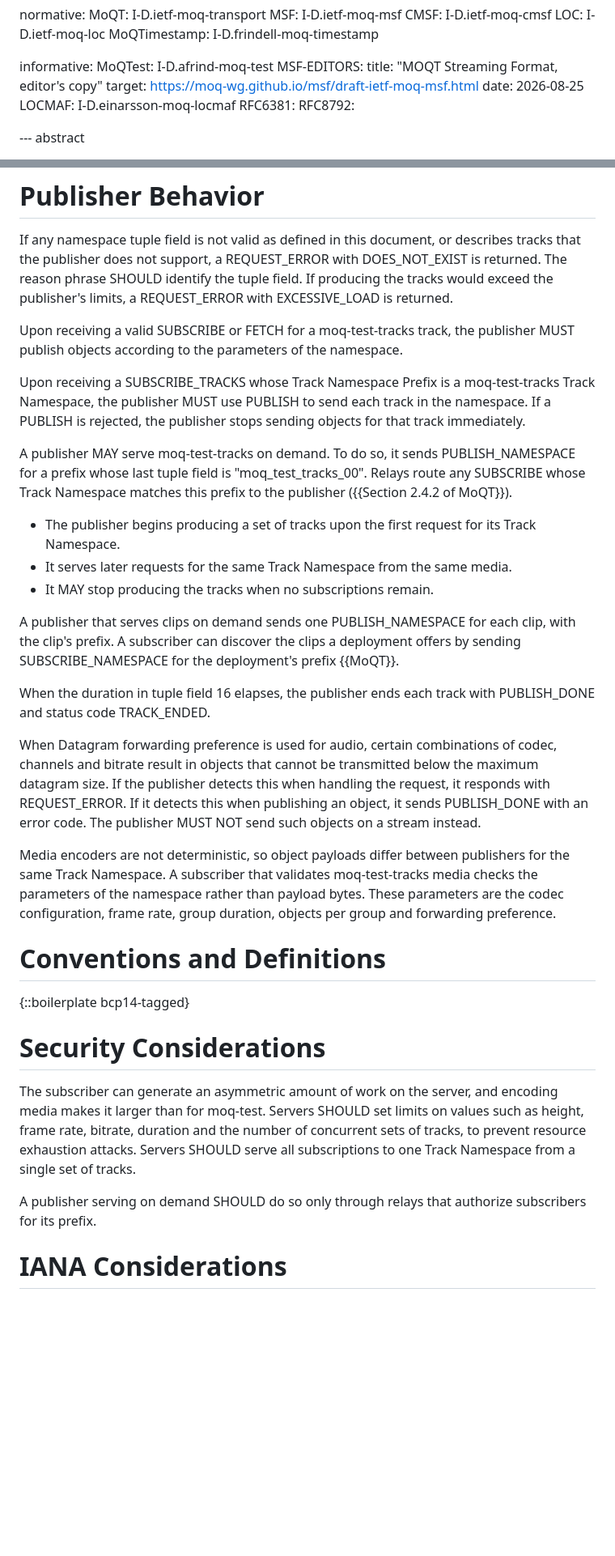
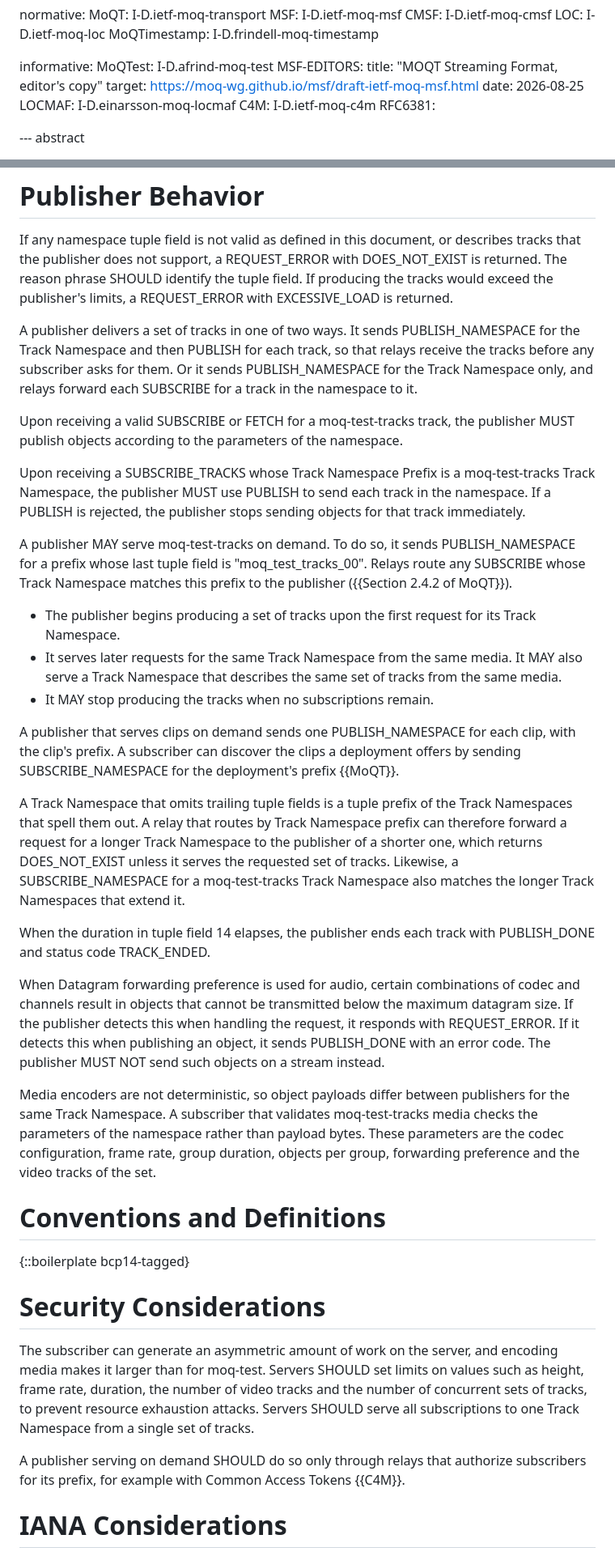
Before and after one commit to gmarzot/draft-marzot-moq-test-tracks, a Markdown page: draft-marzot-moq-test-tracks.md, 2 parts joined by grey strips. Shown at 81% size. Rendered like a GitHub page; blank space fills up the shorter version.

```diff
--- a/draft-marzot-moq-test-tracks.md
+++ b/draft-marzot-moq-test-tracks.md
@@ -43,8 +43,8 @@ informative:
     target: https://moq-wg.github.io/msf/draft-ietf-moq-msf.html
     date: 2026-08-25
   LOCMAF: I-D.einarsson-moq-locmaf
+  C4M: I-D.ietf-moq-c4m
   RFC6381:
-  RFC8792:
 
 --- abstract
 
@@ -336,6 +423,12 @@ DOES_NOT_EXIST is returned. The reason phrase SHOULD identify the tuple
 field. If producing the tracks would exceed the publisher's limits, a
 REQUEST_ERROR with EXCESSIVE_LOAD is returned.
 
+A publisher delivers a set of tracks in one of two ways. It sends
+PUBLISH_NAMESPACE for the Track Namespace and then PUBLISH for each track,
+so that relays receive the tracks before any subscriber asks for them. Or it
+sends PUBLISH_NAMESPACE for the Track Namespace only, and relays forward
+each SUBSCRIBE for a track in the namespace to it.
+
 Upon receiving a valid SUBSCRIBE or FETCH for a moq-test-tracks track, the
 publisher MUST publish objects according to the parameters of the namespace.
 
@@ -352,6 +445,8 @@ publisher ({{Section 2.4.2 of MoQT}}).
 * The publisher begins producing a set of tracks upon the first request for
   its Track Namespace.
 * It serves later requests for the same Track Namespace from the same media.
+  It MAY also serve a Track Namespace that describes the same set of tracks
+  from the same media.
 * It MAY stop producing the tracks when no subscriptions remain.
 
 A publisher that serves clips on demand sends one PUBLISH_NAMESPACE for each
@@ -359,21 +454,30 @@ clip, with the clip's prefix. A subscriber can discover the clips a
 deployment offers by sending SUBSCRIBE_NAMESPACE for the deployment's prefix
 {{MoQT}}.
 
-When the duration in tuple field 16 elapses, the publisher ends each track
+A Track Namespace that omits trailing tuple fields is a tuple prefix of the
+Track Namespaces that spell them out. A relay that routes by Track Namespace
+prefix can therefore forward a request for a longer Track Namespace to the
+publisher of a shorter one, which returns DOES_NOT_EXIST unless it serves
+the requested set of tracks. Likewise, a SUBSCRIBE_NAMESPACE for a
+moq-test-tracks Track Namespace also matches the longer Track Namespaces
+that extend it.
+
+When the duration in tuple field 14 elapses, the publisher ends each track
 with PUBLISH_DONE and status code TRACK_ENDED.
 
 When Datagram forwarding preference is used for audio, certain combinations
-of codec, channels and bitrate result in objects that cannot be
-transmitted below the maximum datagram size. If the publisher detects this
-when handling the request, it responds with REQUEST_ERROR. If it detects this
-when publishing an object, it sends PUBLISH_DONE with an error code. The
-publisher MUST NOT send such objects on a stream instead.
+of codec and channels result in objects that cannot be transmitted below
+the maximum datagram size. If the publisher detects this when handling the
+request, it responds with REQUEST_ERROR. If it detects this when publishing
+an object, it sends PUBLISH_DONE with an error code. The publisher MUST NOT
+send such objects on a stream instead.
 
 Media encoders are not deterministic, so object payloads differ between
 publishers for the same Track Namespace. A subscriber that validates
 moq-test-tracks media checks the parameters of the namespace rather than
 payload bytes. These parameters are the codec configuration, frame rate,
-group duration, objects per group and forwarding preference.
+group duration, objects per group, forwarding preference and the video
+tracks of the set.
 
 # Conventions and Definitions
 
@@ -383,13 +487,14 @@ group duration, objects per group and forwarding preference.
 
 The subscriber can generate an asymmetric amount of work on the server, and
 encoding media makes it larger than for moq-test. Servers SHOULD set limits
-on values such as height, frame rate, bitrate, duration and the number of
-concurrent sets of tracks, to prevent resource exhaustion attacks. Servers
-SHOULD serve all subscriptions to one Track Namespace from a single set of
-tracks.
+on values such as height, frame rate, duration, the number of video tracks
+and the number of concurrent sets of tracks, to prevent resource exhaustion
+attacks. Servers SHOULD serve all subscriptions to one Track Namespace from
+a single set of tracks.
 
 A publisher serving on demand SHOULD do so only through relays that
-authorize subscribers for its prefix.
+authorize subscribers for its prefix, for example with Common Access Tokens
+{{C4M}}.
 
 # IANA Considerations
 
```
Also changed, not shown: other parts of draft-marzot-moq-test-tracks.md (+215 -106 lines).
